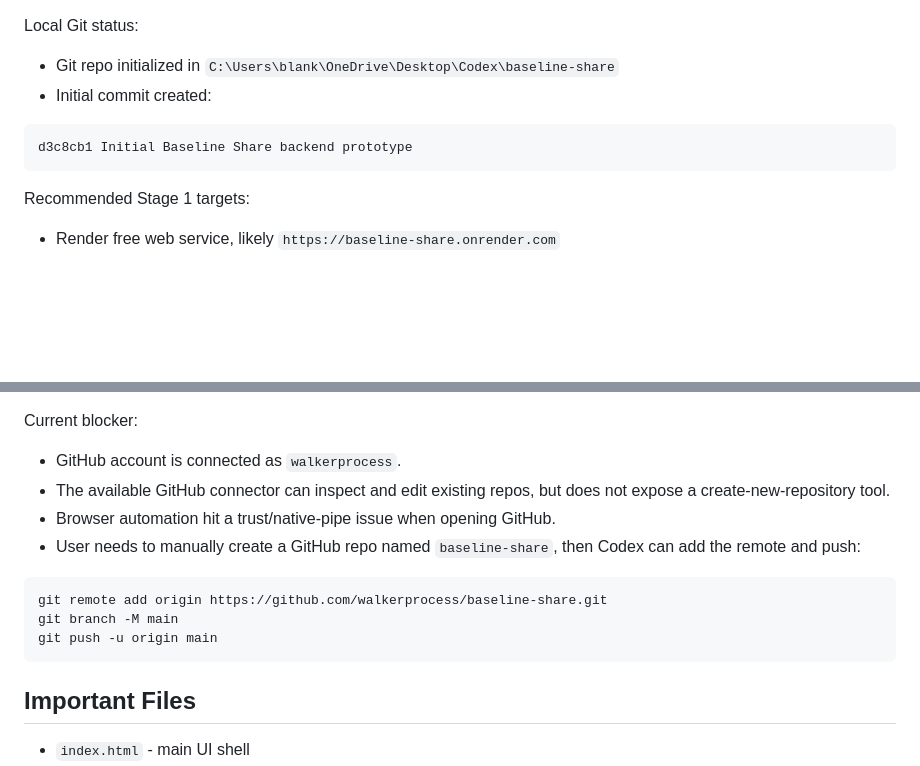
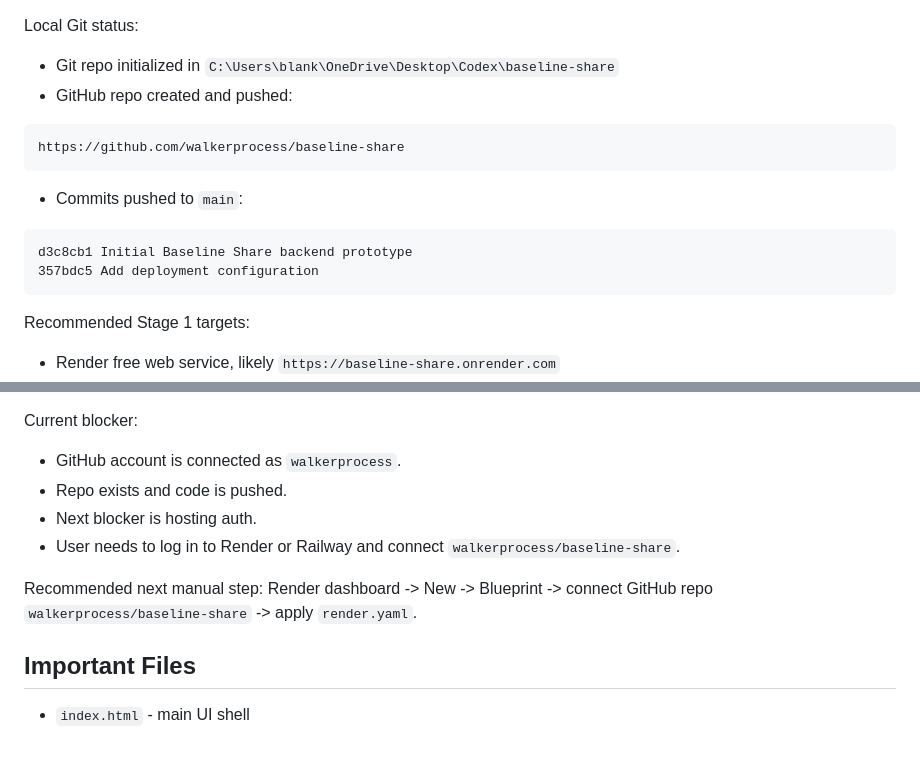
Before and after one commit to walkerprocess/baseline-share, a Markdown page: BASELINE_SHARE_PROGRESS.md, 2 parts joined by grey strips. GitHub-like rendering; blank space fills up the shorter version.

Commit message:
Record stage 1 deployment progress

````diff
--- a/BASELINE_SHARE_PROGRESS.md
+++ b/BASELINE_SHARE_PROGRESS.md
@@ -49,10 +49,17 @@ Prepared deployment files:
 Local Git status:
 
 - Git repo initialized in `C:\Users\blank\OneDrive\Desktop\Codex\baseline-share`
-- Initial commit created:
+- GitHub repo created and pushed:
+
+```text
+https://github.com/walkerprocess/baseline-share
+```
+
+- Commits pushed to `main`:
 
 ```text
 d3c8cb1 Initial Baseline Share backend prototype
+357bdc5 Add deployment configuration
 ```
 
 Recommended Stage 1 targets:
@@ -71,15 +78,11 @@ Important domain clarification:
 Current blocker:
 
 - GitHub account is connected as `walkerprocess`.
-- The available GitHub connector can inspect and edit existing repos, but does not expose a create-new-repository tool.
-- Browser automation hit a trust/native-pipe issue when opening GitHub.
-- User needs to manually create a GitHub repo named `baseline-share`, then Codex can add the remote and push:
+- Repo exists and code is pushed.
+- Next blocker is hosting auth.
+- User needs to log in to Render or Railway and connect `walkerprocess/baseline-share`.
 
-```powershell
-git remote add origin https://github.com/walkerprocess/baseline-share.git
-git branch -M main
-git push -u origin main
-```
+Recommended next manual step: Render dashboard -> New -> Blueprint -> connect GitHub repo `walkerprocess/baseline-share` -> apply `render.yaml`.
 
 ## Important Files
 
````
